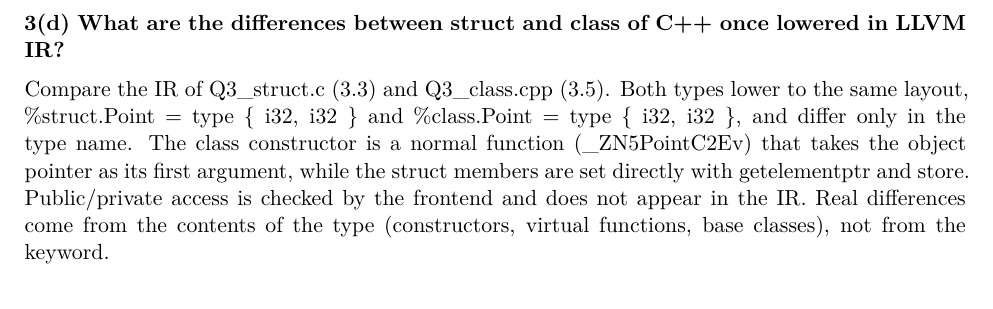
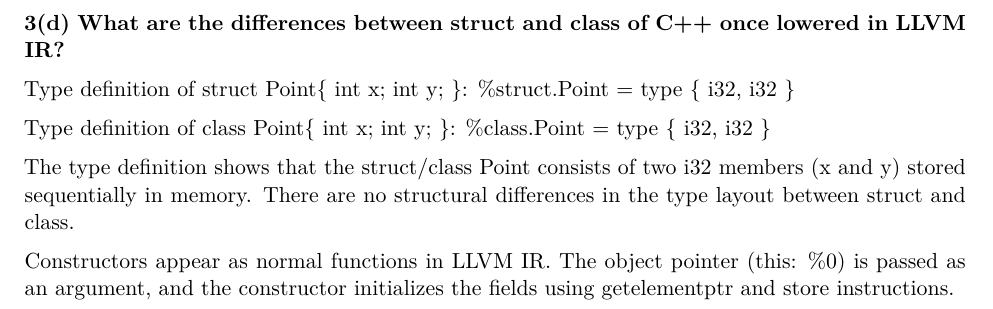
Before and after one commit to Rmuk655/Compiler-Construction, a LaTeX document (LLVM-IR-Explorer/Report.tex): part of page 10 of 12, cut so that both start at the same text. Compiled offline with pdfLaTeX.

Commit message:
Reword 3(d) answer

```diff
--- a/LLVM-IR-Explorer/Report.tex
+++ b/LLVM-IR-Explorer/Report.tex
@@ -570,7 +570,13 @@ Clang uses the member with the largest alignment (largest size on a tie) as the
 \needspace{6\baselineskip}
 \textbf{3(d) What are the differences between struct and class of C++ once lowered in LLVM IR?}
 
-Compare the IR of Q3\_struct.c (3.3) and Q3\_class.cpp (3.5). Both types lower to the same layout, \%struct.Point = type \{ i32, i32 \} and \%class.Point = type \{ i32, i32 \}, and differ only in the type name. The class constructor is a normal function (\_ZN5PointC2Ev) that takes the object pointer as its first argument, while the struct members are set directly with getelementptr and store. Public/private access is checked by the frontend and does not appear in the IR. Real differences come from the contents of the type (constructors, virtual functions, base classes), not from the keyword.
+Type definition of struct Point\{ int x; int y; \}: \%struct.Point = type \{ i32, i32 \}
+
+Type definition of class Point\{ int x; int y; \}: \%class.Point = type \{ i32, i32 \}
+
+The type definition shows that the struct/class Point consists of two i32 members (x and y) stored sequentially in memory. There are no structural differences in the type layout between struct and class.
+
+Constructors appear as normal functions in LLVM IR. The object pointer (this: \%0) is passed as an argument, and the constructor initializes the fields using getelementptr and store instructions.
 
 \clearpage
 \section{Floating-Point Representation in LLVM IR}
```
Also changed, not shown: LLVM-IR-Explorer/Report.pdf.
